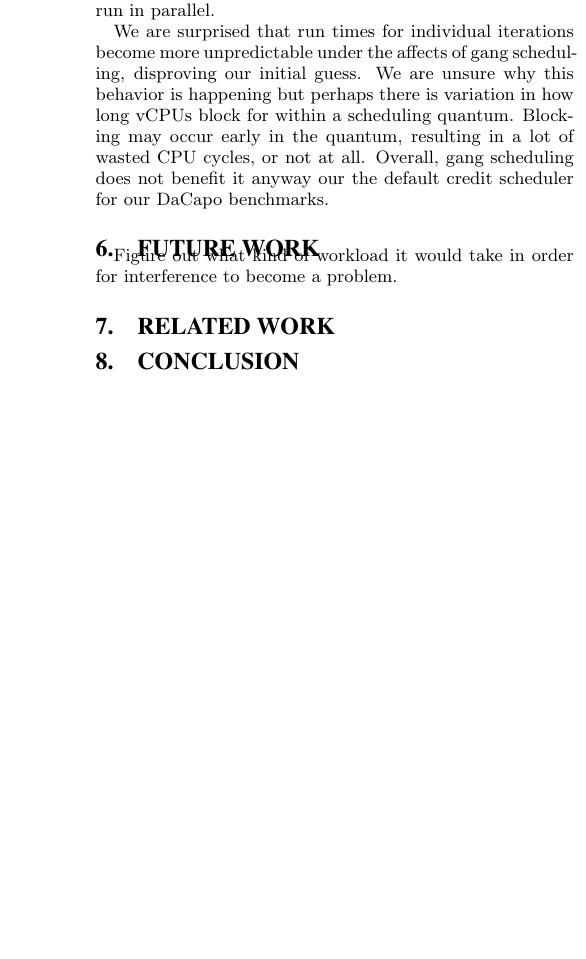
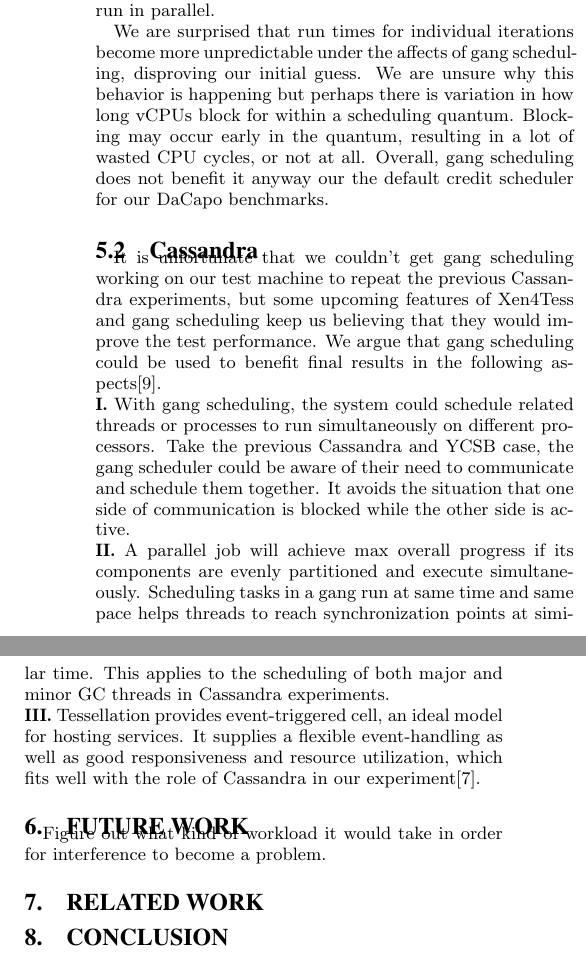
Before and after one commit to kmarkkk/Tessjvm, a LaTeX paper (paper/JVMTesselation.tex): part of one column of page 8 of 9 before the commit and two parts of the columns of page 8 of 9 after it, the two joined at a grey line, cut so that both start at the same text, the shorter picture padded with empty space. Compiled offline with pdfLaTeX.

Commit message:
add future discussion on cassandra

```diff
--- a/paper/JVMTesselation.tex
+++ b/paper/JVMTesselation.tex
@@ -353,6 +353,13 @@ Figure~\ref{fig:gsresults} shows the average overall total run time of avrora an
 
 We are surprised that run times for individual iterations become more unpredictable under the affects of gang scheduling, disproving our initial guess. We are unsure why this behavior is happening but perhaps there is variation in how long vCPUs block for within a scheduling quantum. Blocking may occur early in the quantum, resulting in a lot of wasted CPU cycles, or not at all. Overall, gang scheduling does not benefit it anyway our the default credit scheduler for our DaCapo benchmarks.
 
+\subsection{Cassandra}
+It is unfortunate that we couldn't get gang scheduling working on our test machine to repeat the previous Cassandra experiments, but some upcoming features of Xen4Tess and gang scheduling keep us believing that they would improve the test performance. We argue that gang scheduling could be used to benefit final results in the following aspects\cite{feitelson1992gang}.
+\\\textbf{I.} With gang scheduling, the system could schedule related threads or processes to run simultaneously on different processors. Take the previous Cassandra and YCSB case, the gang scheduler could be aware of their need to communicate and schedule them together. It avoids the situation that one side of communication is blocked while the other side is active.
+\\\textbf{II.} A parallel job will achieve max overall progress if its components are evenly partitioned and execute simultaneously. Scheduling tasks in a gang run at same time and same pace helps threads to reach synchronization points at similar time. This applies to the scheduling of both major and minor GC threads in Cassandra experiments.
+\\\textbf{III.} Tessellation provides event-triggered cell, an ideal model for hosting services. It supplies a flexible event-handling as well as good responsiveness and resource utilization, which fits well with the role of Cassandra in our experiment\cite{colmenares2013tessellation}.
+
+
 \section{Future Work}
 
 Figure out what kind of workload it would take in order for interference to become a problem.
```
Also changed, not shown: paper/JVMTesselation.tex (4 more changed lines).
